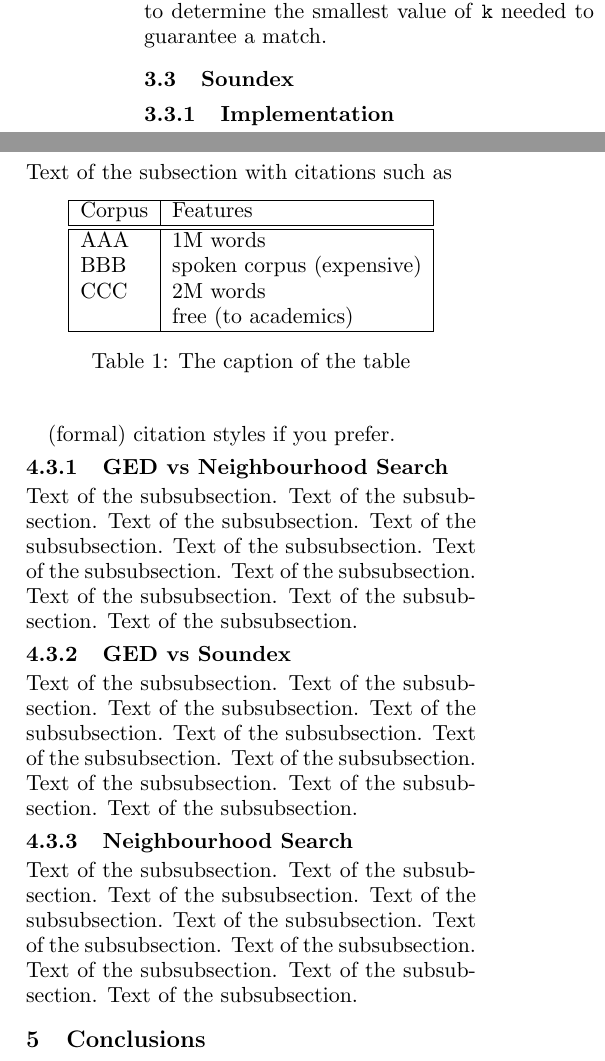
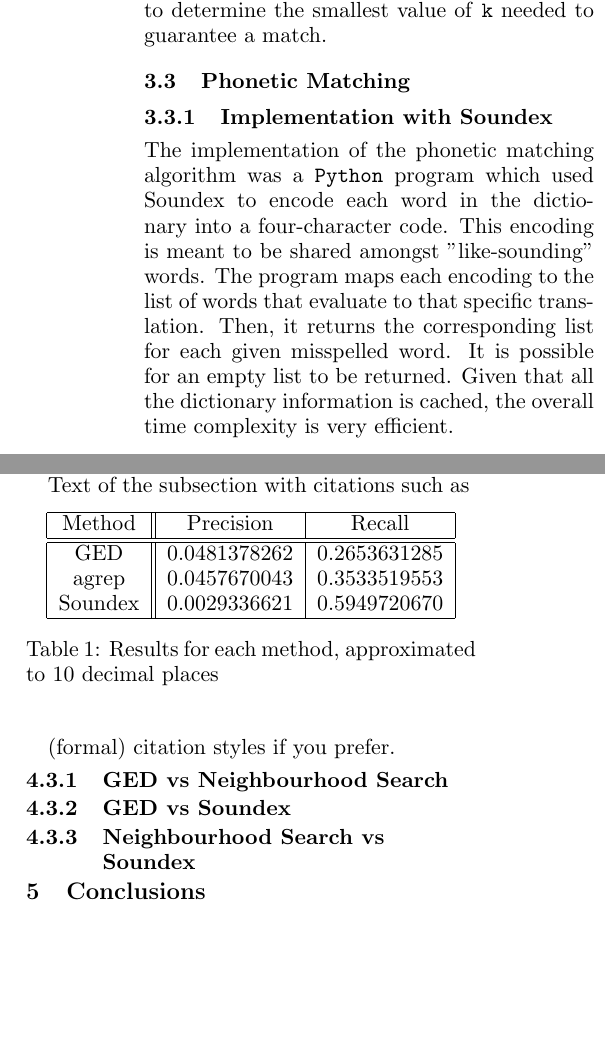
Before and after one commit to joannag6/kt, a LaTeX problem sheet (report_template-latex/KT - assignment 1.tex): two parts of the columns of page 2 of 2, joined at a grey line, cut so that both start at the same text, the shorter picture padded with empty space. The pictures show the PDF file report_template-latex/KT - assignment 1.pdf that the author committed with the source.

Commit message:
Mostly done with Methodology

```diff
--- a/report_template-latex/KT - assignment 1.tex
+++ b/report_template-latex/KT - assignment 1.tex
@@ -60,3 +64,4 @@ The Needleman-Wunsch Algorithm !!@CITE@!! was used to calculate the Global Edit
+was used to calculate the Global Edit Distance (GED) between the misspelled word and a word in the given dictionary. This dynamic-programming algorithm was chosen in order to improve the run time complexity of the otherwise lengthy process. It returns the maximum possible "score" which represents the GED between the two words. This score is determined by the chosen parameters.
 
 A simple \texttt{Python} script was used to execute the algorithm, calculating the GED between each word in the given file of misspelled words and each word in the dictionary, returning a list of dictionary words with the largest GED from each respective misspelled word.
 
@@ -84,0 +86 @@ All the matches for that specific misspelled word were then outputted to standar
+\subsection{Phonetic Matching}
@@ -122,4 +108,7 @@ other (formal) citation styles if you prefer.
 
 - explain what it is and what it's good for (with some references)
 
+\subsection{Results}
+
+Text,\footnote{Footnote text} with footnotes at bottom of page.
 Text of the subsection with citations such as
@@ -127,26 +116,24 @@ Text of the subsection with citations such as
 Note that the citation style is defined in the accompanying
 style file; it is similar to AAAI house style. You may use
 other (formal) citation styles if you prefer.
-
-
-\subsection{Results}
+Text of the (see Table~\ref{table1}).
 
 Text of the subsection with citations such as
 \begin{table}[h]
  \begin{center}
-\begin{tabular}{|l|l|}
+\begin{tabular}{|c||c|c|c|}
 
-      \hline
-      Corpus & Features\\
-      \hline\hline
-      AAA & 1M words\\
-      BBB & spoken corpus (expensive)\\
-      CCC & 2M words\\
-        & free (to academics)\\
-      \hline
+\hline
+Method & Precision & Recall \\
+\hline\hline
+%\multirow{3}{4em}{Multiple row} & cell2 & cell3 \\
+GED & 0.0481378262 & 0.2653631285 \\
+agrep & 0.0457670043 & 0.3533519553 \\
+Soundex & 0.0029336621 & 0.5949720670 \\
+\hline
 
 \end{tabular}
-\caption{The caption of the table}\label{table1}
+\caption{Results for each method, approximated to 10 decimal places}\label{table1}
  \end{center}
 \end{table}
 
@@ -155,47 +142,11 @@ Text of the subsection with citations such as
 
 \subsubsection{GED vs Neighbourhood Search}
 
-Text of the subsubsection.
-Text of the subsubsection.
-Text of the subsubsection.
-Text of the subsubsection.
-Text of the subsubsection.
-Text of the subsubsection.
-Text of the subsubsection.
-Text of the subsubsection.
-Text of the subsubsection.
-Text of the subsubsection.
 
 \subsubsection{GED vs Soundex}
 
-Text of the subsubsection.
-Text of the subsubsection.
-Text of the subsubsection.
-Text of the subsubsection.
-Text of the subsubsection.
-Text of the subsubsection.
-Text of the subsubsection.
-Text of the subsubsection.
-Text of the subsubsection.
-Text of the subsubsection.
 
-
-\subsubsection{Neighbourhood Search}
-
-Text of the subsubsection.
-Text of the subsubsection.
-Text of the subsubsection.
-Text of the subsubsection.
-Text of the subsubsection.
-Text of the subsubsection.
-Text of the subsubsection.
-Text of the subsubsection.
-Text of the subsubsection.
-Text of the subsubsection.
-
-
-
-
+\subsubsection{Neighbourhood Search vs Soundex}
 
 
 \section{Conclusions}
```
Also changed, not shown: report_template-latex/KT - assignment 1.pdf, report_template-latex/KT - assignment 1.tex (69 more changed lines), 3 other files.
